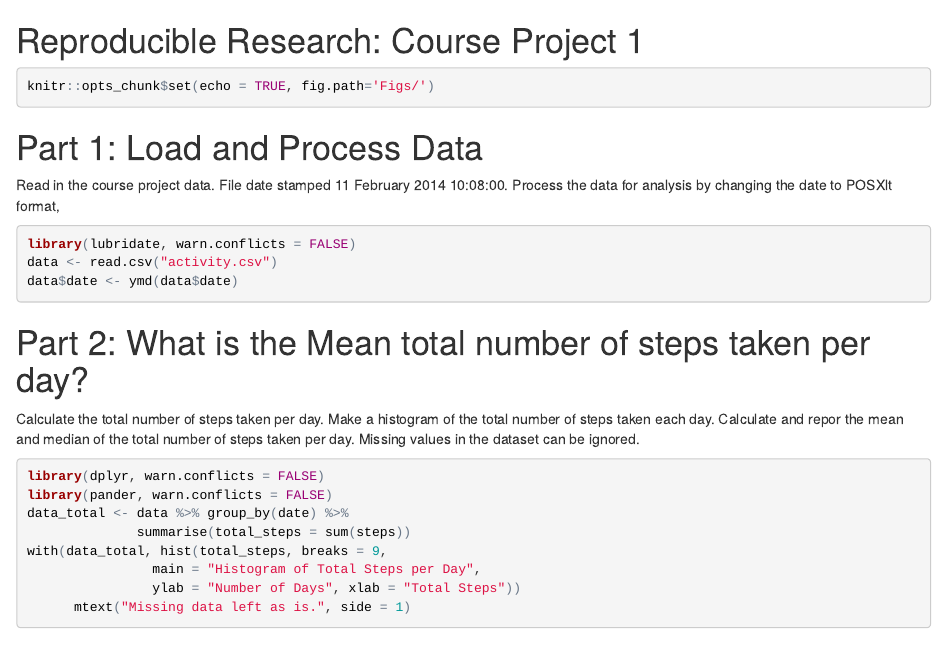
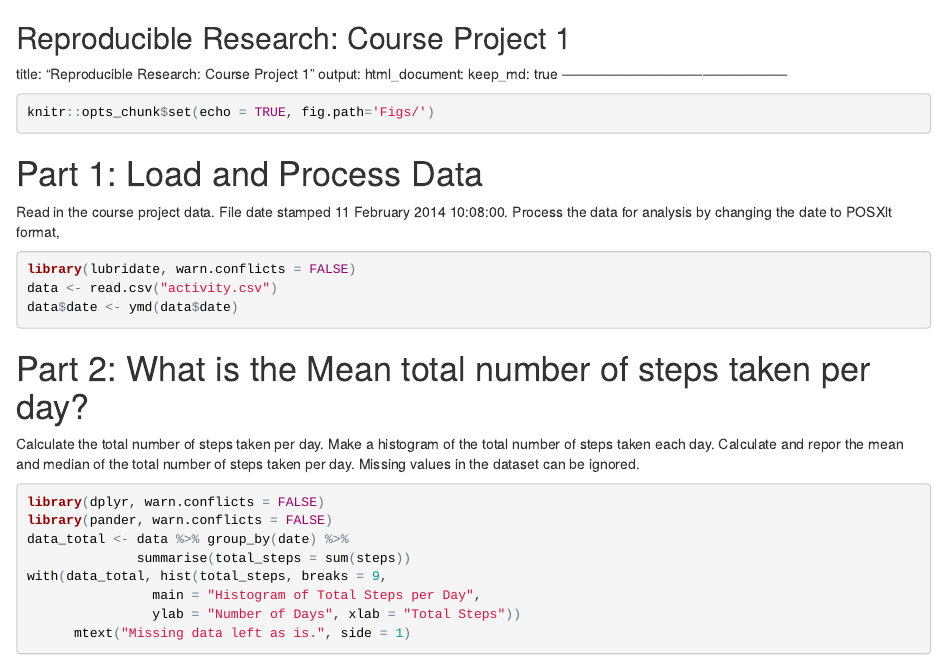
Before and after one commit to sstamand/reproducible-research-project1, an R Markdown document (PA1_template.Rmd): the page in a window 1100 px wide, from its top. The pictures show the output file PA1_template.html that the author committed with the source, opened offline.

Commit message:
Course Project 1, Version 6, 09-23-2017 19:05:00.

````diff
--- a/PA1_template.Rmd
+++ b/PA1_template.Rmd
@@ -1,5 +1,10 @@
 Reproducible Research: Course Project 1
-=======================================
+------------------------------------------------
+title: "Reproducible Research: Course Project 1"
+output:
+  html_document:
+      keep_md: true
+------------------------------------------------
 
 ```{r set global}
 knitr::opts_chunk$set(echo = TRUE, fig.path='Figs/')
````
Also changed, not shown: PA1_template.html, PA1_template.md.
